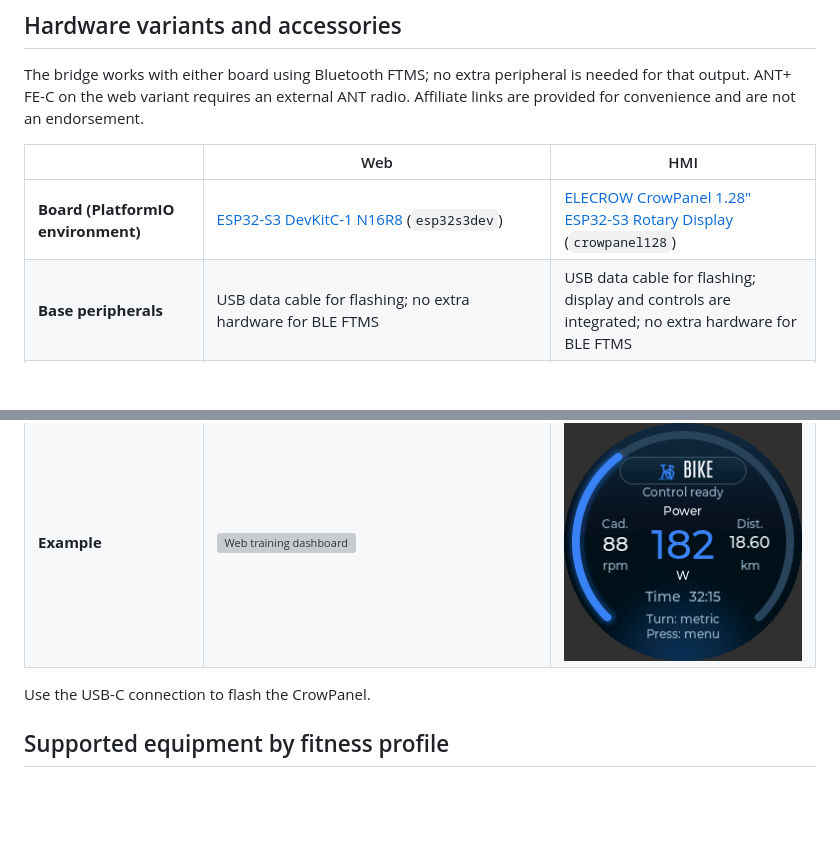
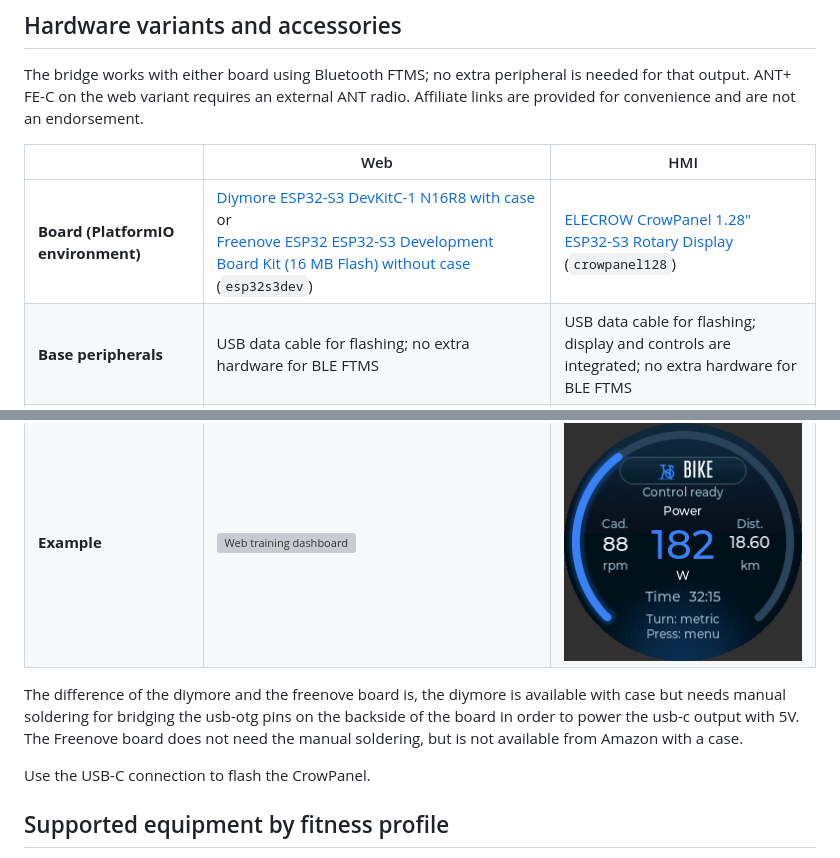
Before and after one commit to hubwerk/smartfitness-bridge, a Markdown page: README.md, 2 parts joined by grey strips. Rendered like a GitHub page; blank space fills up the shorter version; grey boxes are pictures that could not be loaded.

Commit message:
Update board information and add comparison details
Clarified board options and added details about the differences between the Diymore and Freenove ESP32-S3 boards.

```diff
--- a/README.md
+++ b/README.md
@@ -73,10 +73,11 @@ radio. Affiliate links are provided for convenience and are not an endorsement.
 
 | | Web | HMI |
 |---|---|---|
-| **Board (PlatformIO environment)** | [ESP32-S3 DevKitC-1 N16R8](https://link.amazon/B04sCBCRH) (`esp32s3dev`) | [ELECROW CrowPanel 1.28" ESP32-S3 Rotary Display](https://link.amazon/B0eHDSltG) (`crowpanel128`) |
+| **Board (PlatformIO environment)** | [Diymore ESP32-S3 DevKitC-1 N16R8 with case](https://link.amazon/B04sCBCRH) <br> or <br> [Freenove ESP32 ESP32-S3 Development Board Kit (16 MB Flash) without case](https://link.amazon/B0cnHp22D) <br> (`esp32s3dev`) | [ELECROW CrowPanel 1.28" ESP32-S3 Rotary Display](https://link.amazon/B0eHDSltG) (`crowpanel128`) |
 | **Base peripherals** | USB data cable for flashing; no extra hardware for BLE FTMS | USB data cable for flashing; display and controls are integrated; no extra hardware for BLE FTMS |
 | **Optional ANT+ hardware and affiliate links** | [Coospo ANT+ USB stick](https://link.amazon/B0dalQtFe) and [USB-C to USB-A OTG adapter (LogiLink AU0055)](https://link.amazon/B01z26VJ2). USB-stick ANT+ output is hardware-verified on this variant. | — |
 | **Example** | <img src="docs/hmi/web/training-bike-desktop.png" alt="Web training dashboard" width="480"> | <img src="docs/hmi/hmi/01-dashboard-bike.png" alt="CrowPanel HMI dashboard" width="240"> |
+The difference of the diymore and the freenove board is, the diymore is available with case but needs manual soldering for bridging the usb-otg pins on the backside of the board in order to power the usb-c output with 5V. The Freenove board does not need the manual soldering, but is not available from Amazon with a case.
 
 Use the USB-C connection to flash the CrowPanel.
 
```
